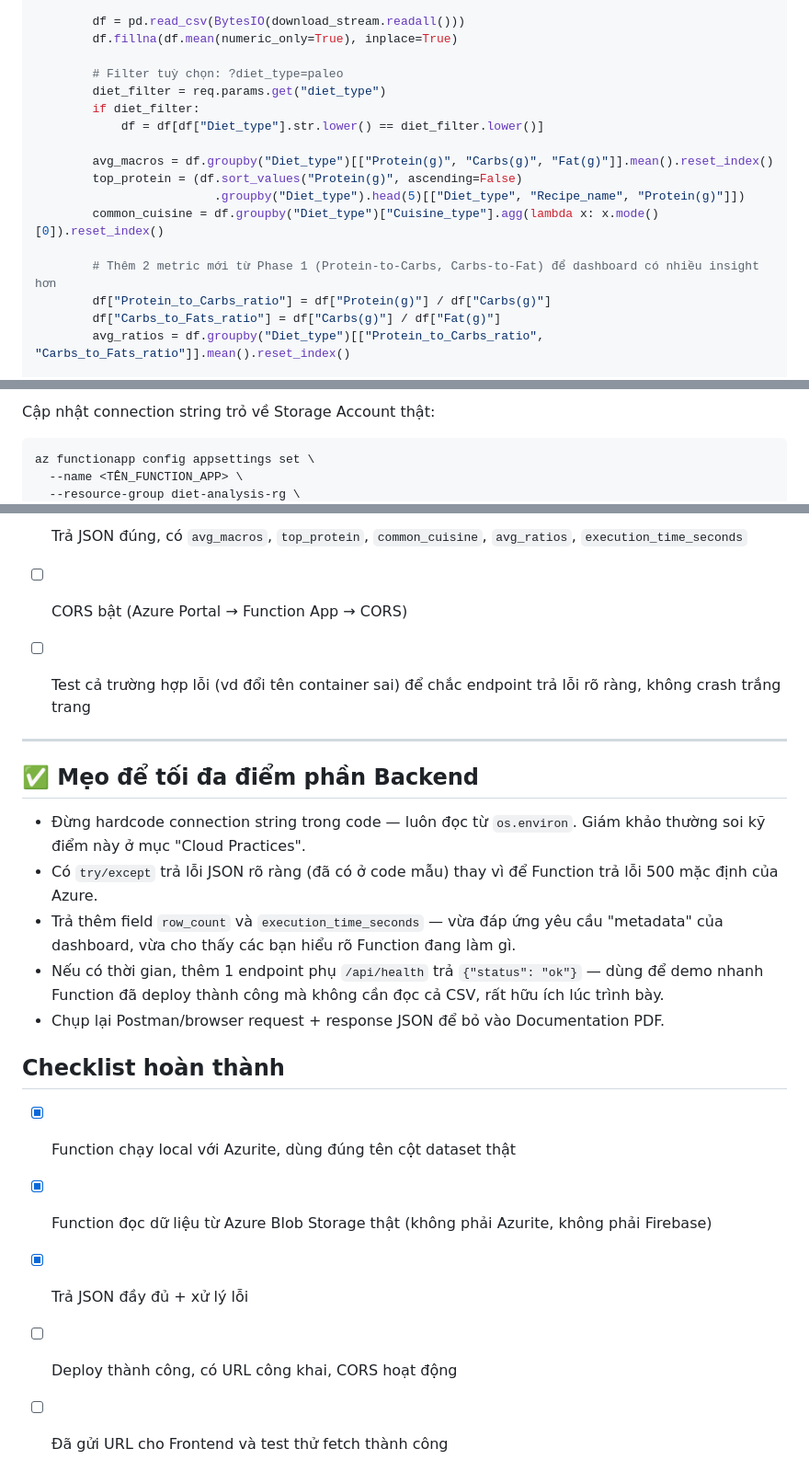
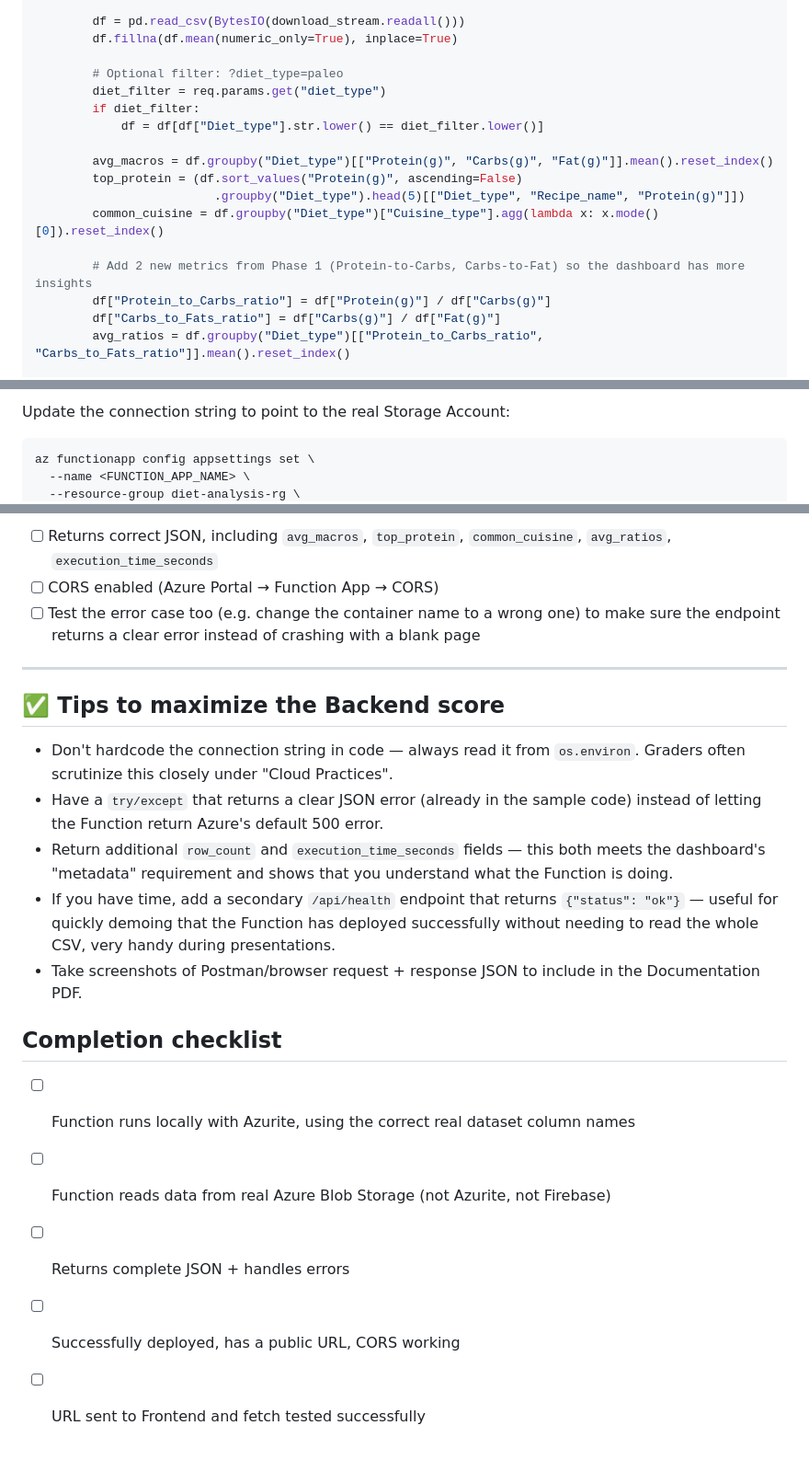
Before and after one commit to HenryPhan05/Project1, a Markdown page: docs/README_Backend.md, 3 parts joined by grey strips. Shown at 92% size. GitHub-like rendering.

Commit message:
uploaded documents for project phase 2

````diff
--- a/docs/README_Backend.md
+++ b/docs/README_Backend.md
@@ -64,7 +56,7 @@ def GetDietAnalysis(req: func.HttpRequest) -> func.HttpResponse:
         df = pd.read_csv(BytesIO(download_stream.readall()))
         df.fillna(df.mean(numeric_only=True), inplace=True)
 
-        # Filter tuỳ chọn: ?diet_type=paleo
+        # Optional filter: ?diet_type=paleo
         diet_filter = req.params.get("diet_type")
         if diet_filter:
             df = df[df["Diet_type"].str.lower() == diet_filter.lower()]
@@ -74,7 +66,7 @@ def GetDietAnalysis(req: func.HttpRequest) -> func.HttpResponse:
                          .groupby("Diet_type").head(5)[["Diet_type", "Recipe_name", "Protein(g)"]])
         common_cuisine = df.groupby("Diet_type")["Cuisine_type"].agg(lambda x: x.mode()[0]).reset_index()
 
-        # Thêm 2 metric mới từ Phase 1 (Protein-to-Carbs, Carbs-to-Fat) để dashboard có nhiều insight hơn
+        # Add 2 new metrics from Phase 1 (Protein-to-Carbs, Carbs-to-Fat) so the dashboard has more insights
         df["Protein_to_Carbs_ratio"] = df["Protein(g)"] / df["Carbs(g)"]
         df["Carbs_to_Fats_ratio"] = df["Carbs(g)"] / df["Fat(g)"]
         avg_ratios = df.groupby("Diet_type")[["Protein_to_Carbs_ratio", "Carbs_to_Fats_ratio"]].mean().reset_index()
@@ -159,8 +144,6 @@ func azure functionapp publish <TÊN_FUNCTION_APP_TRÊN_AZURE>
 ```
-
-Cập nhật connection string trỏ về Storage Account thật:
-
+Update the connection string to point to the real Storage Account:
 ```bash
 az functionapp config appsettings set \
-  --name <TÊN_FUNCTION_APP> \
+  --name <FUNCTION_APP_NAME> \
   --resource-group diet-analysis-rg \
@@ -176,29 +158,20 @@ https://<TÊN_FUNCTION_APP>.azurewebsites.net/api/GetDietAnalysis
 ```
-
-- [x] Trả JSON đúng, có `avg_macros`, `top_protein`, `common_cuisine`, `avg_ratios`, `execution_time_seconds`
-
-- [ ] CORS bật (Azure Portal → Function App → CORS)
-
-- [ ] Test cả trường hợp lỗi (vd đổi tên container sai) để chắc endpoint trả lỗi rõ ràng, không crash trắng trang
+- [ ] Returns correct JSON, including `avg_macros`, `top_protein`, `common_cuisine`, `avg_ratios`, `execution_time_seconds`
+- [ ] CORS enabled (Azure Portal → Function App → CORS)
+- [ ] Test the error case too (e.g. change the container name to a wrong one) to make sure the endpoint returns a clear error instead of crashing with a blank page
 
 ---
 
-## ✅ Mẹo để tối đa điểm phần Backend
+## ✅ Tips to maximize the Backend score
+- Don't hardcode the connection string in code — always read it from `os.environ`. Graders often scrutinize this closely under "Cloud Practices".
+- Have a `try/except` that returns a clear JSON error (already in the sample code) instead of letting the Function return Azure's default 500 error.
+- Return additional `row_count` and `execution_time_seconds` fields — this both meets the dashboard's "metadata" requirement and shows that you understand what the Function is doing.
+- If you have time, add a secondary `/api/health` endpoint that returns `{"status": "ok"}` — useful for quickly demoing that the Function has deployed successfully without needing to read the whole CSV, very handy during presentations.
+- Take screenshots of Postman/browser request + response JSON to include in the Documentation PDF.
 
-- Đừng hardcode connection string trong code — luôn đọc từ `os.environ`. Giám khảo thường soi kỹ điểm này ở mục "Cloud Practices".
-- Có `try/except` trả lỗi JSON rõ ràng (đã có ở code mẫu) thay vì để Function trả lỗi 500 mặc định của Azure.
-- Trả thêm field `row_count` và `execution_time_seconds` — vừa đáp ứng yêu cầu "metadata" của dashboard, vừa cho thấy các bạn hiểu rõ Function đang làm gì.
-- Nếu có thời gian, thêm 1 endpoint phụ `/api/health` trả `{"status": "ok"}` — dùng để demo nhanh Function đã deploy thành công mà không cần đọc cả CSV, rất hữu ích lúc trình bày.
-- Chụp lại Postman/browser request + response JSON để bỏ vào Documentation PDF.
-
-## Checklist hoàn thành
-
-- [x] Function chạy local với Azurite, dùng đúng tên cột dataset thật
-
-- [x] Function đọc dữ liệu từ Azure Blob Storage thật (không phải Azurite, không phải Firebase)
-
-- [x] Trả JSON đầy đủ + xử lý lỗi
-
-- [ ] Deploy thành công, có URL công khai, CORS hoạt động
-
-- [ ] Đã gửi URL cho Frontend và test thử fetch thành công
+## Completion checklist
+- [ ] Function runs locally with Azurite, using the correct real dataset column names
+- [ ] Function reads data from real Azure Blob Storage (not Azurite, not Firebase)
+- [ ] Returns complete JSON + handles errors
+- [ ] Successfully deployed, has a public URL, CORS working
+- [ ] URL sent to Frontend and fetch tested successfully
````
Also changed, not shown: other parts of docs/README_Backend.md (+22 -38 lines), docs/README_Deployment.md (added, +138 -0 lines), docs/README_Frontend.md (added, +192 -0 lines).
